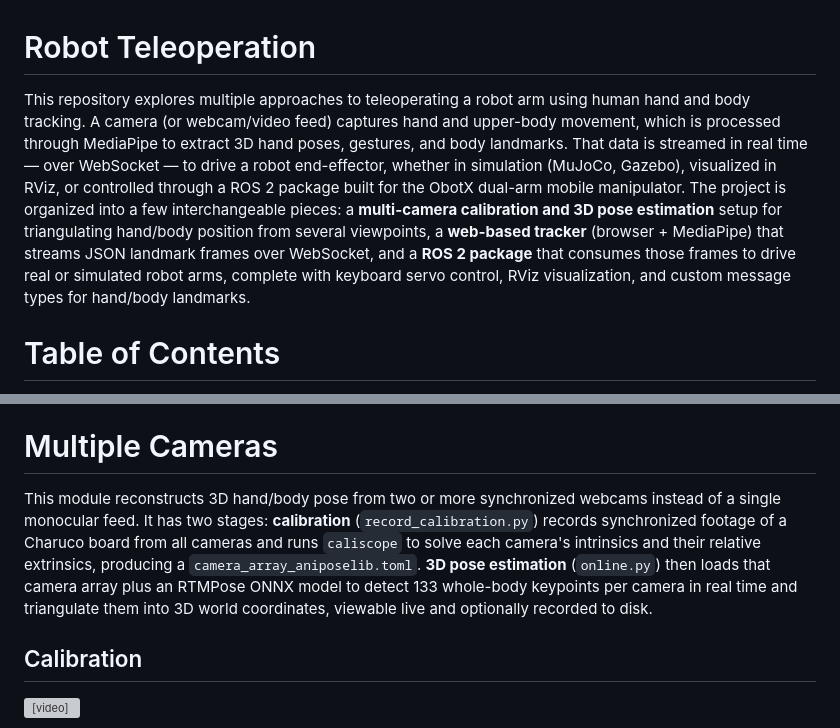
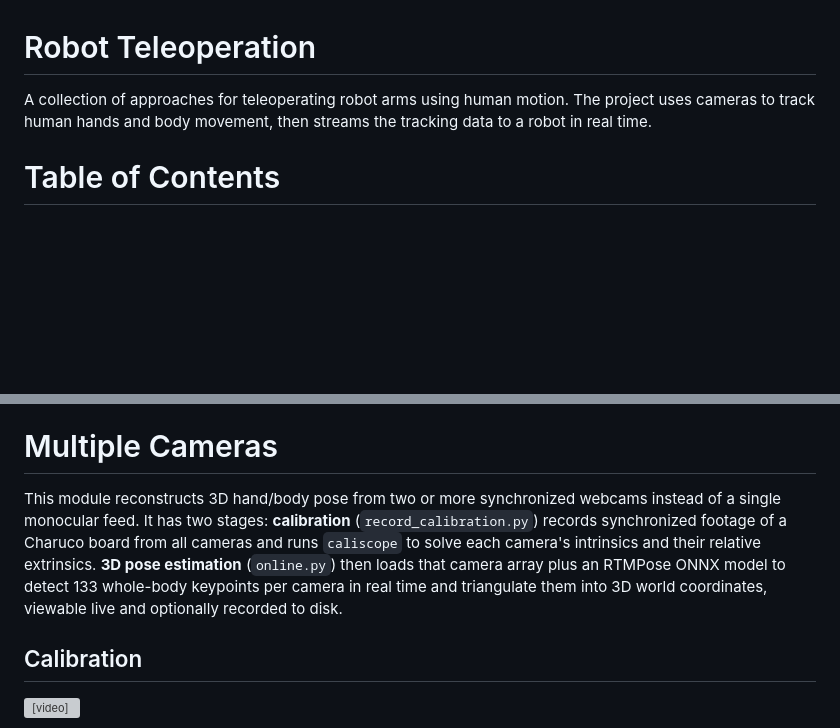
Before and after one commit to drmwnrafi/robot-teleoperation, a Markdown page: README.md, 2 parts joined by grey strips. GitHub-like rendering; blank space fills up the shorter version; grey boxes are pictures that could not be loaded.

Commit message:
docs: edit multi cameras overview

```diff
--- a/README.md
+++ b/README.md
@@ -1,7 +1,7 @@
 # Robot Teleoperation
 
-This repository explores multiple approaches to teleoperating a robot arm using human hand and body tracking. A camera (or webcam/video feed) captures hand and upper-body movement, which is processed through MediaPipe to extract 3D hand poses, gestures, and body landmarks. That data is streamed in real time — over WebSocket — to drive a robot end-effector, whether in simulation (MuJoCo, Gazebo), visualized in RViz, or controlled through a ROS 2 package built for the ObotX dual-arm mobile manipulator.
-The project is organized into a few interchangeable pieces: a **multi-camera calibration and 3D pose estimation** setup for triangulating hand/body position from several viewpoints, a **web-based tracker** (browser + MediaPipe) that streams JSON landmark frames over WebSocket, and a **ROS 2 package** that consumes those frames to drive real or simulated robot arms, complete with keyboard servo control, RViz visualization, and custom message types for hand/body landmarks.
+A collection of approaches for teleoperating robot arms using human motion.
+The project uses cameras to track human hands and body movement, then streams the tracking data to a robot in real time.
 
 # Table of Contents
 
@@ -36,7 +36,10 @@ The project is organized into a few interchangeable pieces: a **multi-camera cal
 
 # Multiple Cameras
 
-This module reconstructs 3D hand/body pose from two or more synchronized webcams instead of a single monocular feed. It has two stages: **calibration** (`record_calibration.py`) records synchronized footage of a Charuco board from all cameras and runs `caliscope` to solve each camera's intrinsics and their relative extrinsics, producing a `camera_array_aniposelib.toml`. **3D pose estimation** (`online.py`) then loads that camera array plus an RTMPose ONNX model to detect 133 whole-body keypoints per camera in real time and triangulate them into 3D world coordinates, viewable live and optionally recorded to disk.
+This module reconstructs 3D hand/body pose from two or more synchronized webcams instead of a single monocular feed.
+It has two stages:
+**calibration** (`record_calibration.py`) records synchronized footage of a Charuco board from all cameras and runs `caliscope` to solve each camera's intrinsics and their relative extrinsics.
+**3D pose estimation** (`online.py`) then loads that camera array plus an RTMPose ONNX model to detect 133 whole-body keypoints per camera in real time and triangulate them into 3D world coordinates, viewable live and optionally recorded to disk.
 
 ## Calibration
 
```
